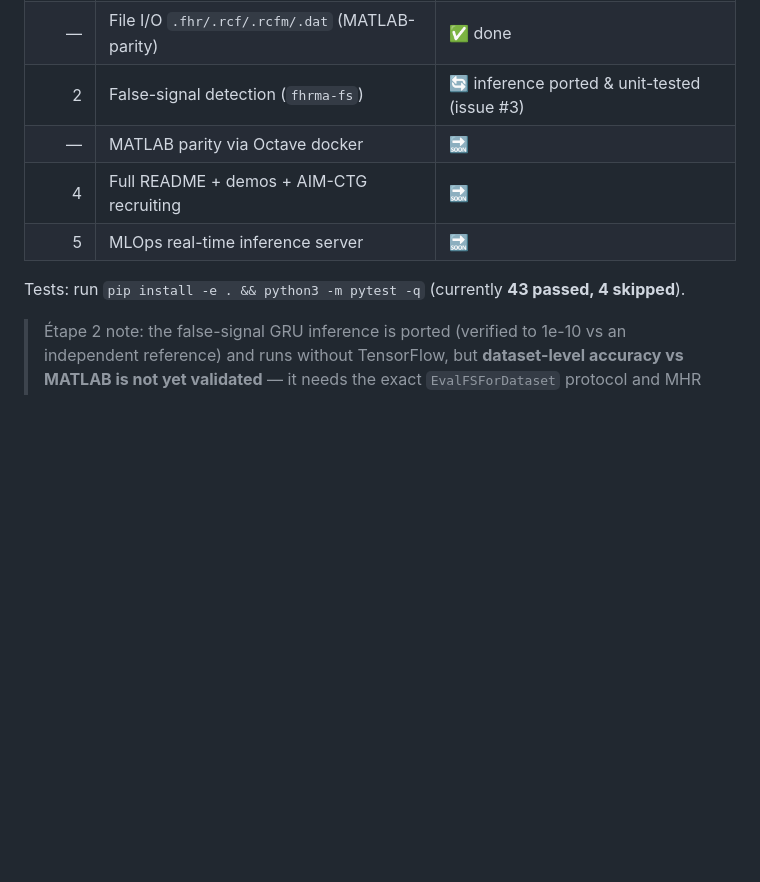
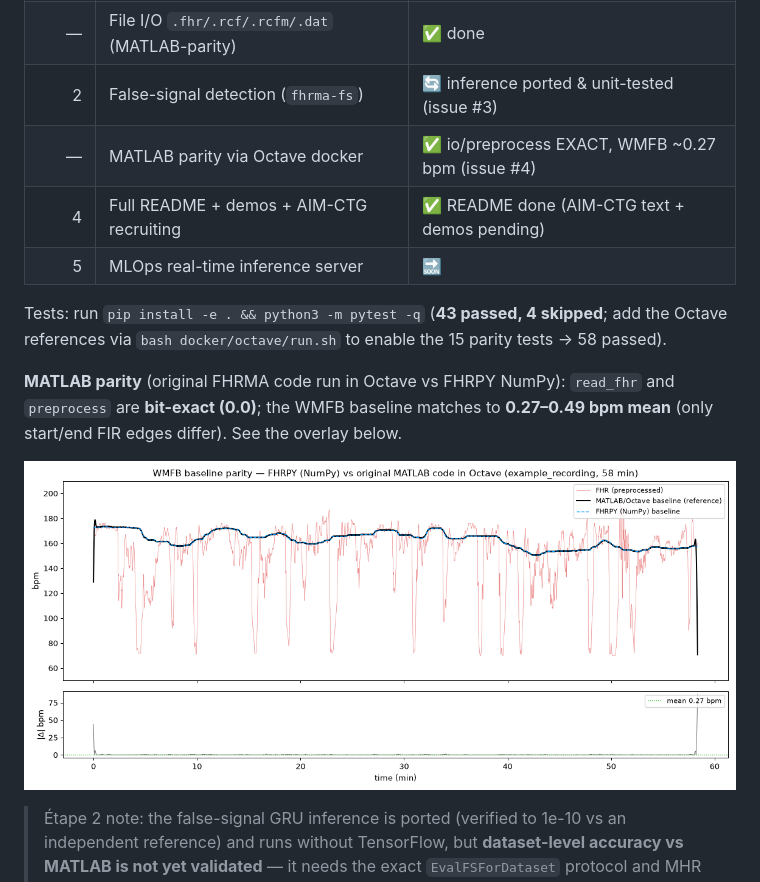
Before and after one commit to data-coeur/FHRPY, a Markdown page: docs/PROGRESS.md, the part around the change. Rendered like a GitHub page; blank space fills up the shorter version.

Commit message:
docs: PROGRESS — MATLAB parity validated (io/preprocess exact, WMFB ~0.27 bpm)
Co-Authored-By: Claude Opus 4.8 (1M context) <noreply@anthropic.com>

```diff
--- a/docs/PROGRESS.md
+++ b/docs/PROGRESS.md
@@ -15,11 +15,19 @@ A single place to review the project state from the repository browser
 | 3 | WMFB baseline + morphology (NumPy) | ✅ core (issue #4) + wired into viewer |
 | — | File I/O `.fhr/.rcf/.rcfm/.dat` (MATLAB-parity) | ✅ done |
 | 2 | False-signal detection (`fhrma-fs`) | 🔄 inference ported & unit-tested (issue #3) |
-| — | MATLAB parity via Octave docker | 🔜 |
-| 4 | Full README + demos + AIM-CTG recruiting | 🔜 |
+| — | MATLAB parity via Octave docker | ✅ io/preprocess EXACT, WMFB ~0.27 bpm (issue #4) |
+| 4 | Full README + demos + AIM-CTG recruiting | ✅ README done (AIM-CTG text + demos pending) |
 | 5 | MLOps real-time inference server | 🔜 |
 
-Tests: run `pip install -e . && python3 -m pytest -q` (currently **43 passed, 4 skipped**).
+Tests: run `pip install -e . && python3 -m pytest -q` (**43 passed, 4 skipped**;
+add the Octave references via `bash docker/octave/run.sh` to enable the 15 parity
+tests → 58 passed).
+
+**MATLAB parity** (original FHRMA code run in Octave vs FHRPY NumPy): `read_fhr`
+and `preprocess` are **bit-exact (0.0)**; the WMFB baseline matches to **0.27–0.49
+bpm mean** (only start/end FIR edges differ). See the overlay below.
+
+![parity](screenshots/parity-wmfb-baseline.png)
 
 > Étape 2 note: the false-signal GRU inference is ported (verified to 1e-10 vs an
 > independent reference) and runs without TensorFlow, but **dataset-level accuracy
```
